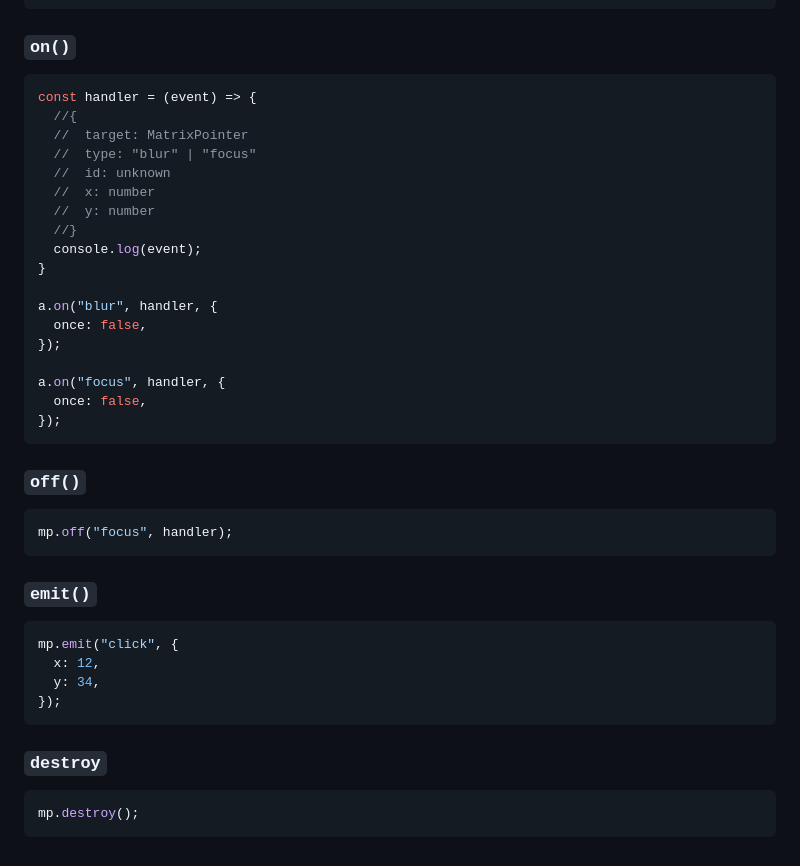
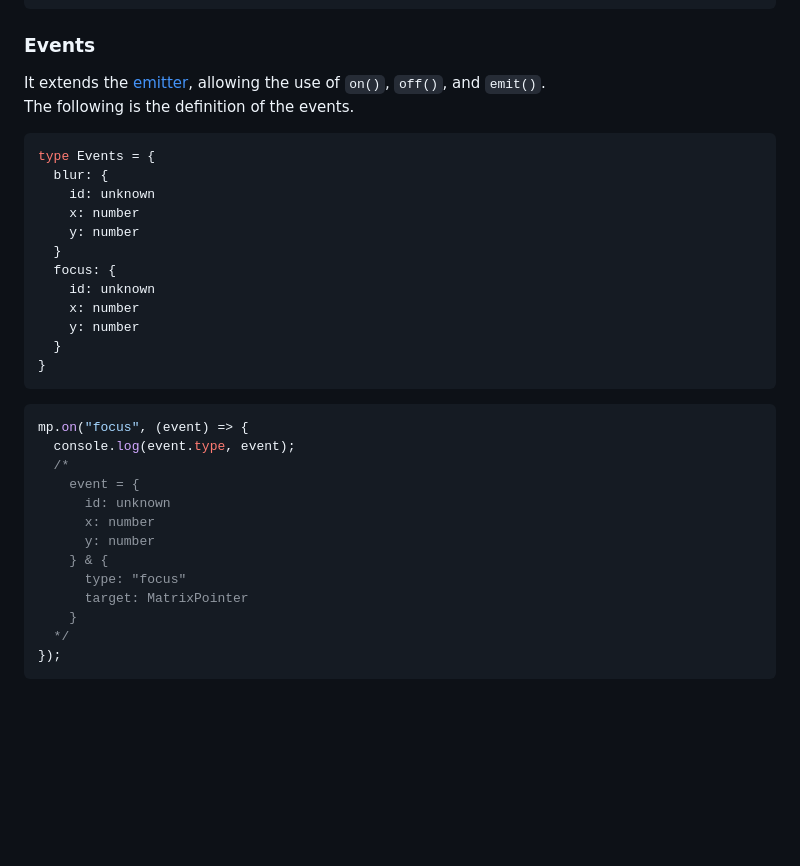
Before and after one commit to arayutw/matrix-pointer, a Markdown page: README.md, the part around the change. Rendered like a GitHub page; blank space fills up the shorter version.

````diff
--- a/README.md
+++ b/README.md
@@ -198,42 +198,36 @@ mp.position: Position | null
 */
 ```
 
-### `on()`
-```js
-const handler = (event) => {
-  //{
-  //  target: MatrixPointer
-  //  type: "blur" | "focus"
-  //  id: unknown
-  //  x: number
-  //  y: number
-  //}
-  console.log(event);
+### Events
+It extends the [emitter](https://github.com/arayutw/emitter), allowing the use of `on()`, `off()`, and `emit()`.
+The following is the definition of the events.
+
+```ts
+type Events = {
+  blur: {
+    id: unknown
+    x: number
+    y: number
+  }
+  focus: {
+    id: unknown
+    x: number
+    y: number
+  }
 }
-
-a.on("blur", handler, {
-  once: false,
-});
-
-a.on("focus", handler, {
-  once: false,
+```
+```ts
+mp.on("focus", (event) => {
+  console.log(event.type, event);
+  /*
+    event = {
+      id: unknown
+      x: number
+      y: number
+    } & {
+      type: "focus"
+      target: MatrixPointer
+    }
+  */
 });
 ```
-
-### `off()`
-```js
-mp.off("focus", handler);
-```
-
-### `emit()`
-```js
-mp.emit("click", {
-  x: 12,
-  y: 34,
-});
-```
-
-### `destroy`
-```js
-mp.destroy();
-```
````
